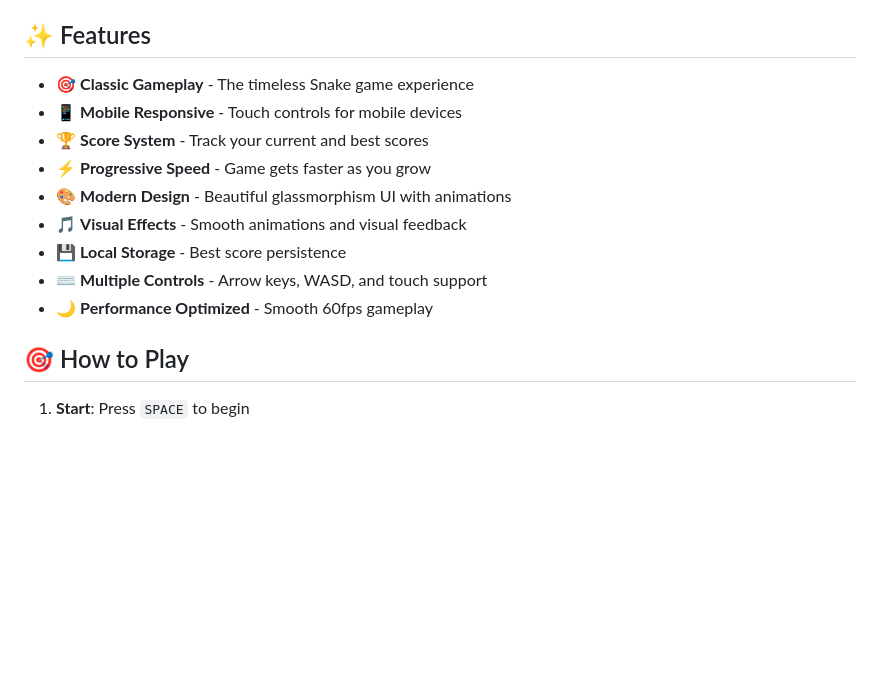
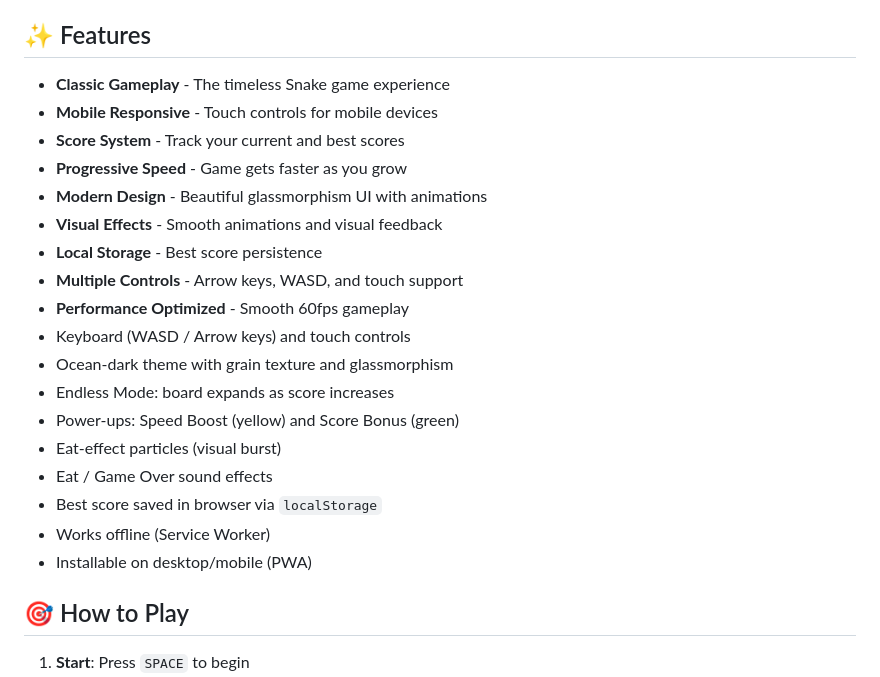
Before and after one commit to GeekNeuron/GitSnake, a Markdown page: README.md, the part around the change. Drawn GitHub-style; blank space fills up the shorter version.

```diff
--- a/README.md
+++ b/README.md
@@ -12,15 +12,24 @@ A modern, responsive implementation of the classic Snake game built with vanilla
 
 ## ✨ Features
 
-- 🎯 **Classic Gameplay** - The timeless Snake game experience
-- 📱 **Mobile Responsive** - Touch controls for mobile devices
-- 🏆 **Score System** - Track your current and best scores
-- ⚡ **Progressive Speed** - Game gets faster as you grow
-- 🎨 **Modern Design** - Beautiful glassmorphism UI with animations
-- 🎵 **Visual Effects** - Smooth animations and visual feedback
-- 💾 **Local Storage** - Best score persistence
-- ⌨️ **Multiple Controls** - Arrow keys, WASD, and touch support
-- 🌙 **Performance Optimized** - Smooth 60fps gameplay
+- **Classic Gameplay** - The timeless Snake game experience
+- **Mobile Responsive** - Touch controls for mobile devices
+- **Score System** - Track your current and best scores
+- **Progressive Speed** - Game gets faster as you grow
+- **Modern Design** - Beautiful glassmorphism UI with animations
+- **Visual Effects** - Smooth animations and visual feedback
+- **Local Storage** - Best score persistence
+- **Multiple Controls** - Arrow keys, WASD, and touch support
+- **Performance Optimized** - Smooth 60fps gameplay
+- Keyboard (WASD / Arrow keys) and touch controls
+- Ocean-dark theme with grain texture and glassmorphism
+- Endless Mode: board expands as score increases
+- Power-ups: Speed Boost (yellow) and Score Bonus (green)
+- Eat-effect particles (visual burst)
+- Eat / Game Over sound effects
+- Best score saved in browser via `localStorage`
+- Works offline (Service Worker)
+- Installable on desktop/mobile (PWA)
 
 ## 🎯 How to Play
 
```
